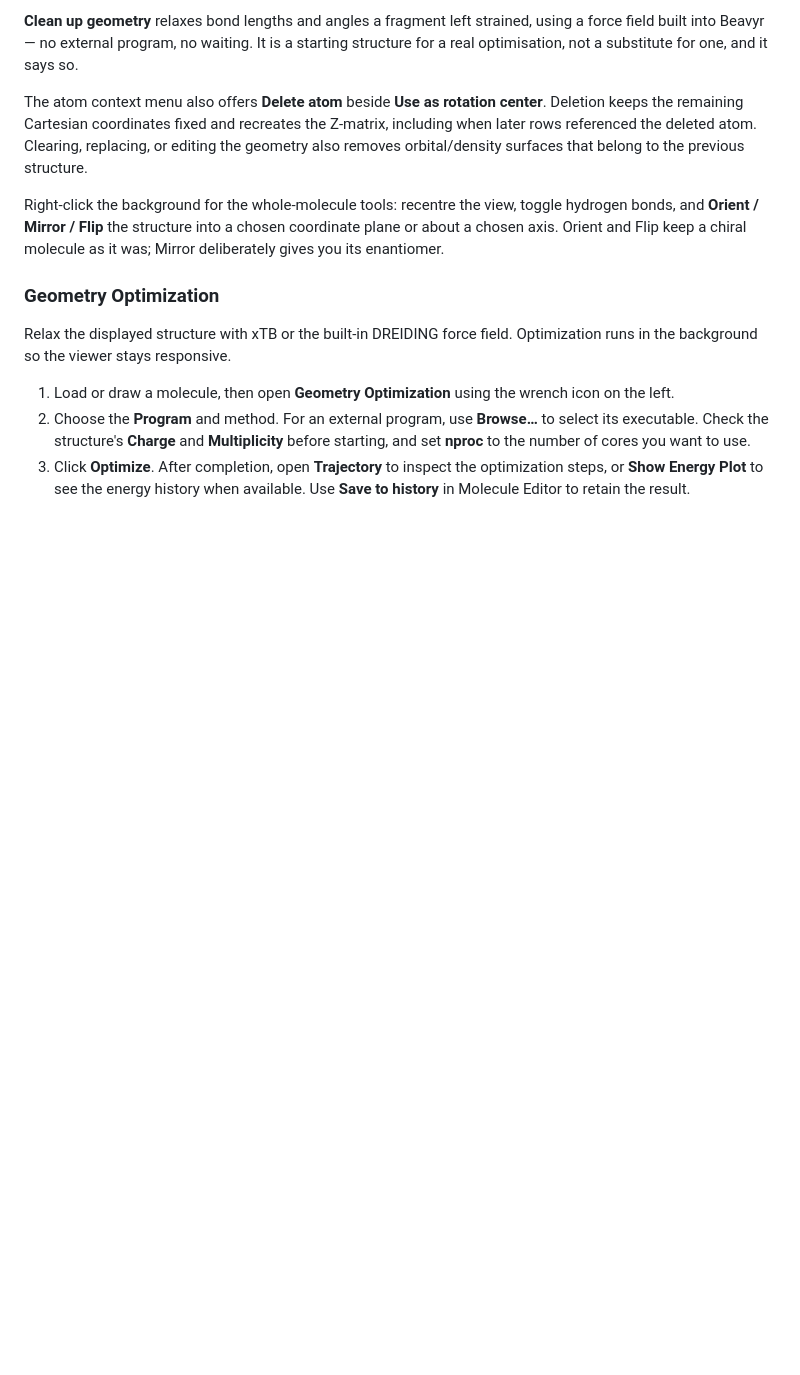
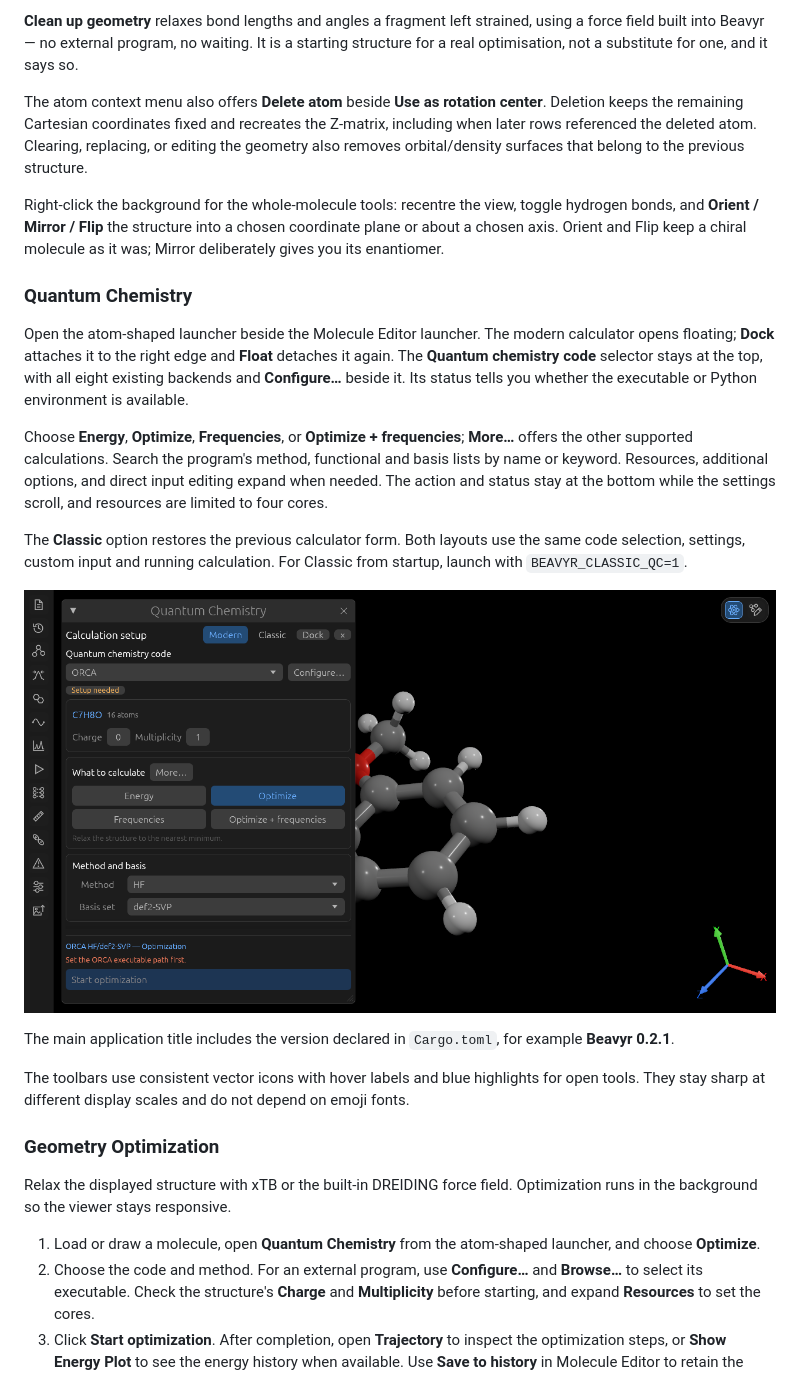
Before and after one commit to peter88szabo/Beavyr, a Markdown page: README.md, the part around the change printed below. GitHub-like rendering; pictures changed too: Images/QuantumChemistryModern.png (added); blank space fills up the shorter version.

Commit message:
modernlooking  build and quantum chem

```diff
--- a/README.md
+++ b/README.md
@@ -85,17 +98,44 @@ toggle hydrogen bonds, and **Orient / Mirror / Flip** the structure into a
 chosen coordinate plane or about a chosen axis. Orient and Flip keep a chiral
 molecule as it was; Mirror deliberately gives you its enantiomer.
 
+### Quantum Chemistry
+
+Open the atom-shaped launcher beside the Molecule Editor launcher. The modern
+calculator opens floating; **Dock** attaches it to the right edge and **Float**
+detaches it again. The **Quantum chemistry code** selector stays at the top,
+with all eight existing backends and **Configure…** beside it. Its status tells
+you whether the executable or Python environment is available.
+
+Choose **Energy**, **Optimize**, **Frequencies**, or **Optimize + frequencies**;
+**More…** offers the other supported calculations. Search the program's method,
+functional and basis lists by name or keyword. Resources, additional options,
+and direct input editing expand when needed. The action and status stay at the
+bottom while the settings scroll, and resources are limited to four cores.
+
+The **Classic** option restores the previous calculator form. Both layouts use
+the same code selection, settings, custom input and running calculation. For
+Classic from startup, launch with `BEAVYR_CLASSIC_QC=1`.
+
+![Modern Quantum Chemistry calculator with a prominent code selector and fixed calculation action](Images/QuantumChemistryModern.png)
+
+The main application title includes the version declared in `Cargo.toml`,
+for example **Beavyr 0.2.1**.
+
+The toolbars use consistent vector icons with hover labels and blue highlights
+for open tools. They stay sharp at different display scales and do not depend
+on emoji fonts.
+
 ### Geometry Optimization
 
 Relax the displayed structure with xTB or the built-in DREIDING
 force field. Optimization runs in the background so the viewer stays responsive.
 
-1. Load or draw a molecule, then open **Geometry Optimization** using the wrench
-   icon on the left.
-2. Choose the **Program** and method. For an external program, use **Browse…**
-   to select its executable. Check the structure's **Charge** and **Multiplicity**
-   before starting, and set **nproc** to the number of cores you want to use.
-3. Click **Optimize**. After completion, open **Trajectory** to inspect the
+1. Load or draw a molecule, open **Quantum Chemistry** from the atom-shaped
+   launcher, and choose **Optimize**.
+2. Choose the code and method. For an external program, use **Configure…** and
+   **Browse…** to select its executable. Check the structure's **Charge** and
+   **Multiplicity** before starting, and expand **Resources** to set the cores.
+3. Click **Start optimization**. After completion, open **Trajectory** to inspect the
    optimization steps, or **Show Energy Plot** to see the energy history when
    available. Use **Save to history** in Molecule Editor to retain the result.
 
```
Also changed, not shown: other parts of README.md (+23 -10 lines), Images/EditorModern.png (added), 14 other files.
